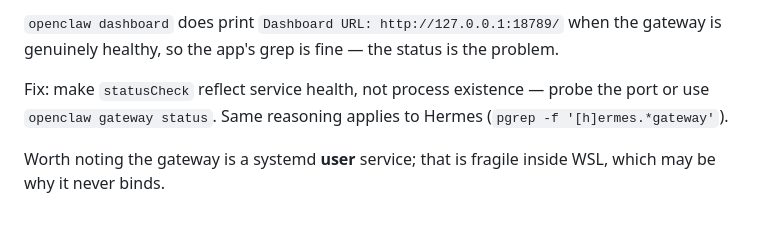
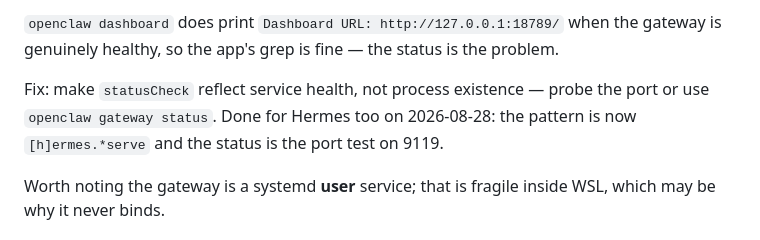
Before and after one commit to bostrot/wsl2-distro-manager, a Markdown page: TODO.md, the part around one of its changes. Drawn GitHub-style.

```diff
--- a/TODO.md
+++ b/TODO.md
@@ -196,8 +236,8 @@ the gateway is genuinely healthy, so the app's grep is fine — the status is th
 problem.
 
 Fix: make `statusCheck` reflect service health, not process existence — probe
-the port or use `openclaw gateway status`. Same reasoning applies to Hermes
-(`pgrep -f '[h]ermes.*gateway'`).
+the port or use `openclaw gateway status`. Done for Hermes too on 2026-08-28:
+the pattern is now `[h]ermes.*serve` and the status is the port test on 9119.
 
 Worth noting the gateway is a systemd **user** service; that is fragile inside
 WSL, which may be why it never binds.
```
Also changed, not shown: other parts of TODO.md (+54 -14 lines), 1 other file.
